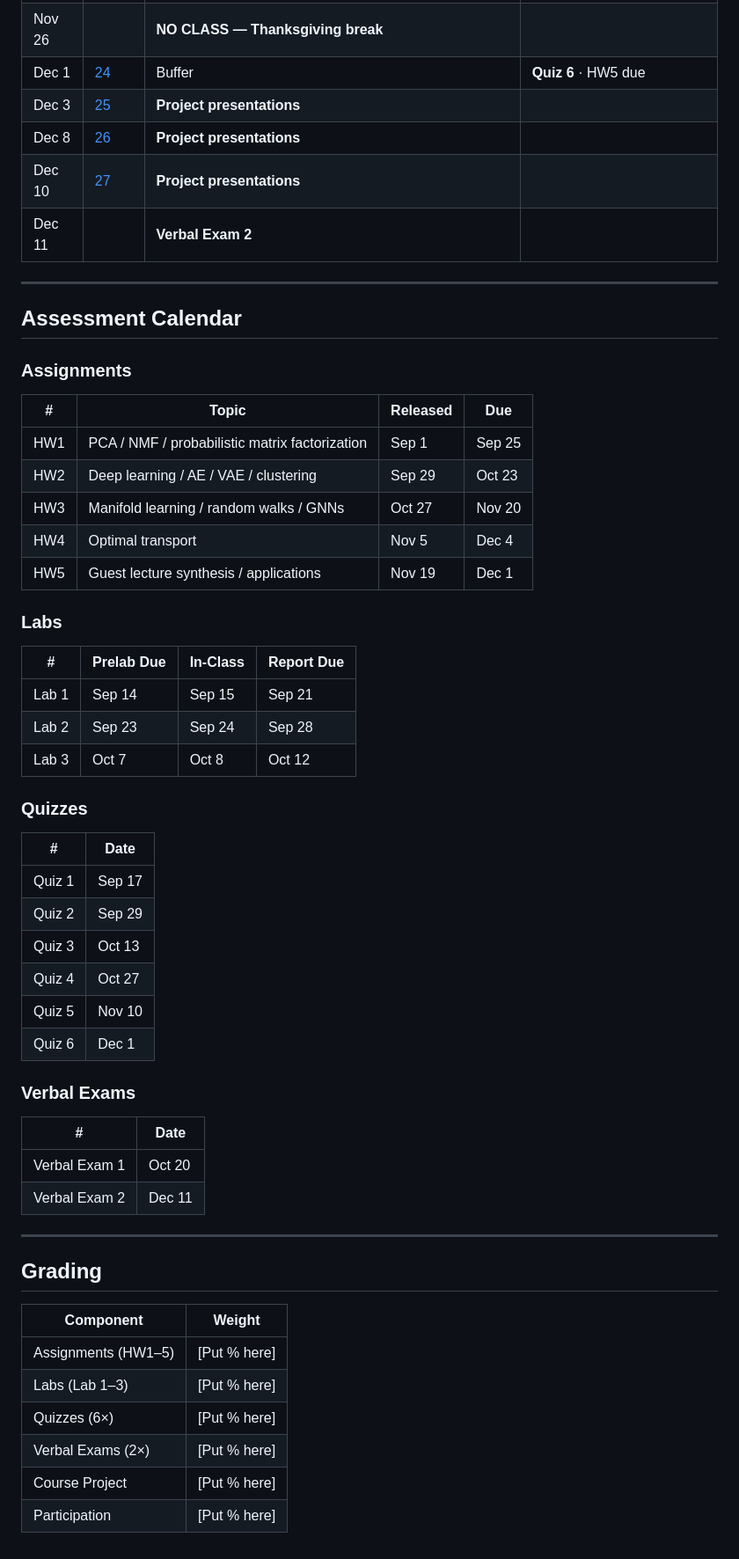
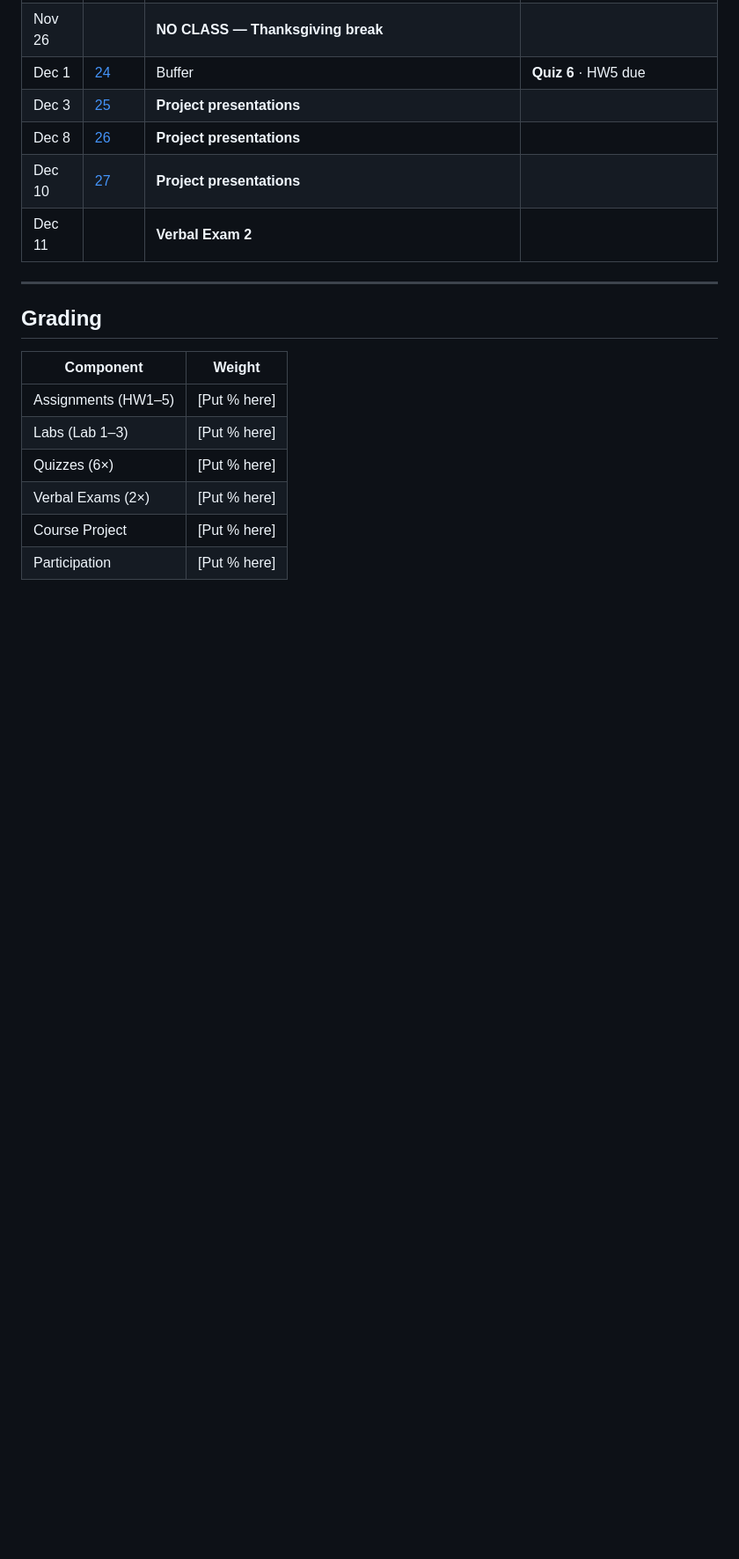
Before and after one commit to chitra-lab/ML-for-single-cell-and-spatial-genomics-fall-2026, a Markdown page: README.md, the part around the change. Shown at 88% size. Rendered like a GitHub page; blank space fills up the shorter version.

Commit message:
Remove Assessment Calendar section from README

```diff
--- a/README.md
+++ b/README.md
@@ -70,46 +70,6 @@
 
 ---
 
-## Assessment Calendar
-
-### Assignments
-
-| # | Topic | Released | Due |
-|---|-------|----------|-----|
-| HW1 | PCA / NMF / probabilistic matrix factorization | Sep 1 | Sep 25 |
-| HW2 | Deep learning / AE / VAE / clustering | Sep 29 | Oct 23 |
-| HW3 | Manifold learning / random walks / GNNs | Oct 27 | Nov 20 |
-| HW4 | Optimal transport | Nov 5 | Dec 4 |
-| HW5 | Guest lecture synthesis / applications | Nov 19 | Dec 1 |
-
-### Labs
-
-| # | Prelab Due | In-Class | Report Due |
-|---|-----------|----------|------------|
-| Lab 1 | Sep 14 | Sep 15 | Sep 21 |
-| Lab 2 | Sep 23 | Sep 24 | Sep 28 |
-| Lab 3 | Oct 7 | Oct 8 | Oct 12 |
-
-### Quizzes
-
-| # | Date |
-|---|------|
-| Quiz 1 | Sep 17 |
-| Quiz 2 | Sep 29 |
-| Quiz 3 | Oct 13 |
-| Quiz 4 | Oct 27 |
-| Quiz 5 | Nov 10 |
-| Quiz 6 | Dec 1 |
-
-### Verbal Exams
-
-| # | Date |
-|---|------|
-| Verbal Exam 1 | Oct 20 |
-| Verbal Exam 2 | Dec 11 |
-
----
-
 ## Grading
 
 | Component | Weight |
```
